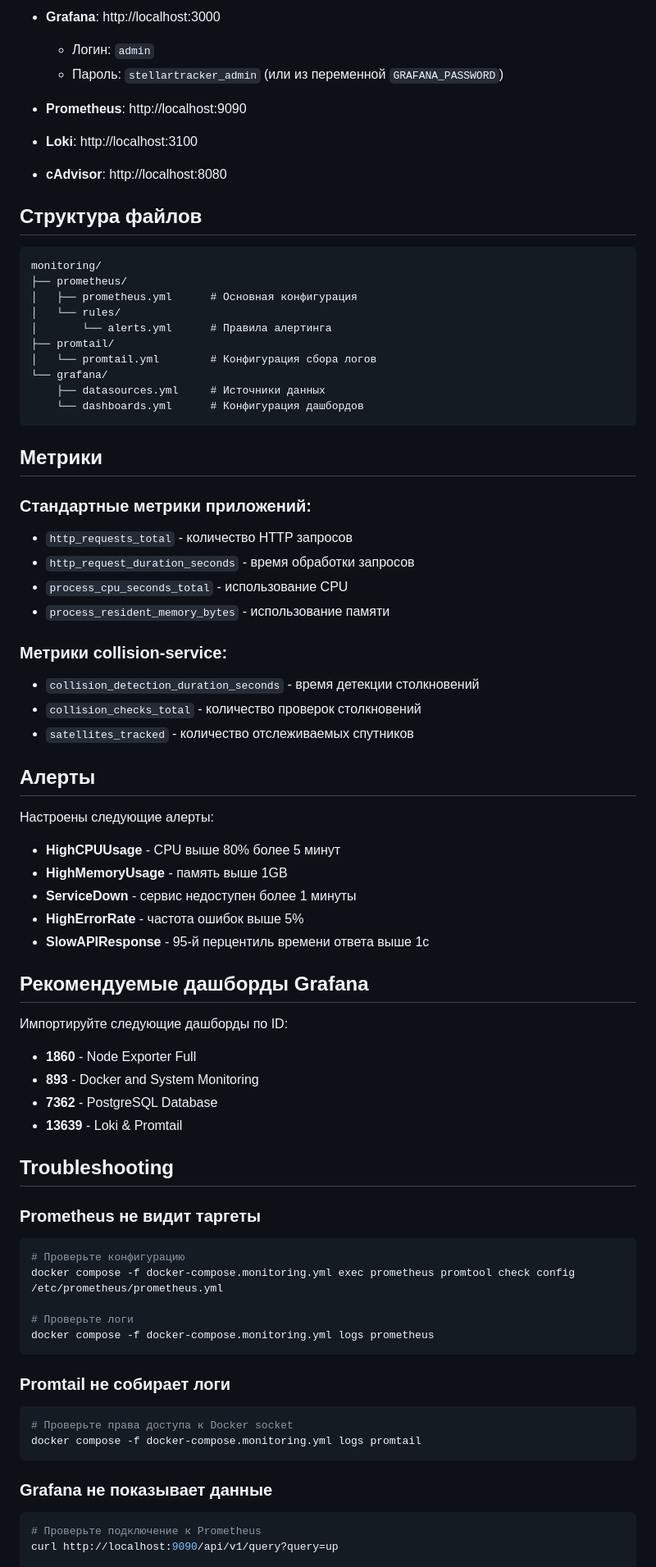
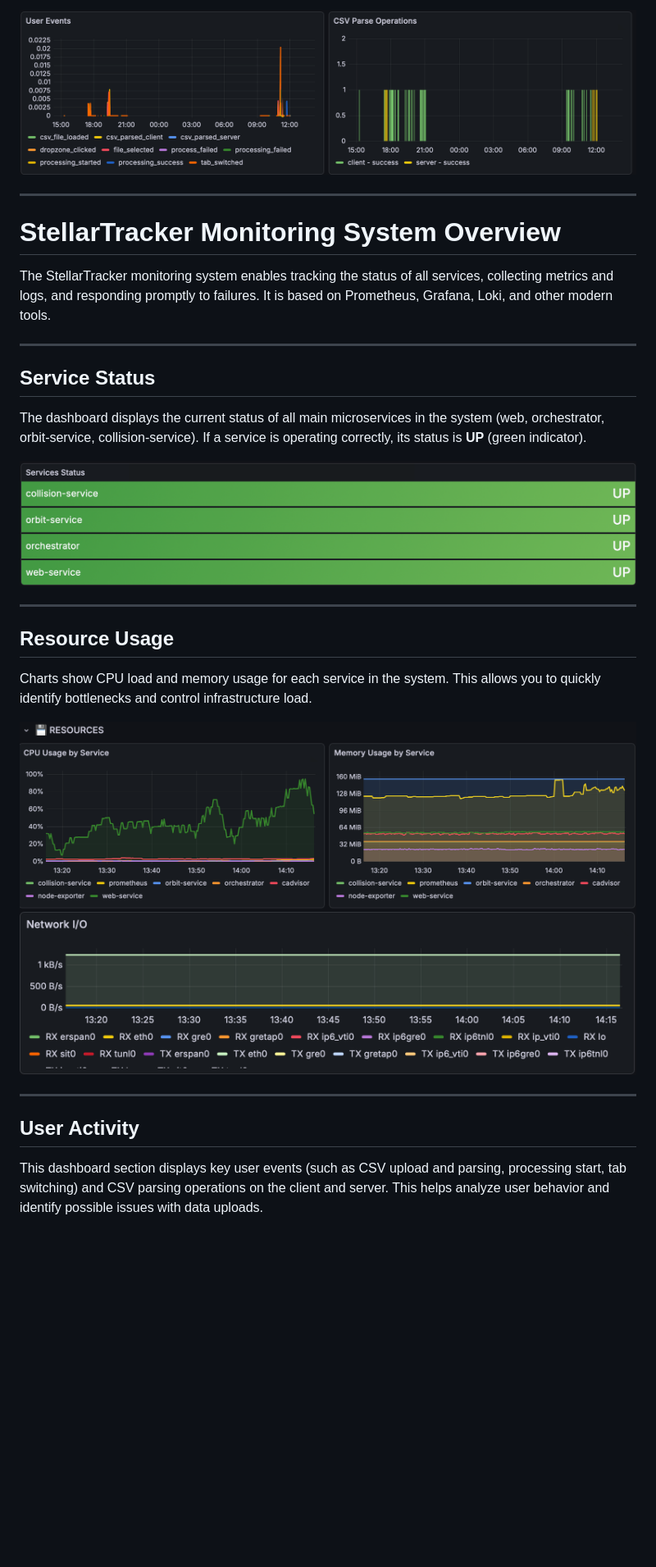
Before and after one commit to Sqizeeeeee/stellar-tracker, a Markdown page: about/README.monitoring.md, the part around one of its changes. Shown at 82% size. Drawn GitHub-style; pictures changed too: about/images/1.png (added), about/images/2.png (added), about/images/3.png (added); blank space fills up the shorter version.

Commit message:
added about

````diff
--- a/about/README.monitoring.md
+++ b/about/README.monitoring.md
@@ -52,76 +33,33 @@ docker compose --profile monitoring down -v
 
-- **Grafana**: http://localhost:3000
-  - Логин: `admin`
-  - Пароль: `stellartracker_admin` (или из переменной `GRAFANA_PASSWORD`)
+![User Activity — события](images/4.png)
 
-- **Prometheus**: http://localhost:9090
-- **Loki**: http://localhost:3100
-- **cAdvisor**: http://localhost:8080
+---
 
-## Структура файлов
+# StellarTracker Monitoring System Overview
 
-```
-monitoring/
-├── prometheus/
-│   ├── prometheus.yml      # Основная конфигурация
-│   └── rules/
-│       └── alerts.yml      # Правила алертинга
-├── promtail/
-│   └── promtail.yml        # Конфигурация сбора логов
-└── grafana/
-    ├── datasources.yml     # Источники данных
-    └── dashboards.yml      # Конфигурация дашбордов
-```
+The StellarTracker monitoring system enables tracking the status of all services, collecting metrics and logs, and responding promptly to failures. It is based on Prometheus, Grafana, Loki, and other modern tools.
 
-## Метрики
+---
 
-### Стандартные метрики приложений:
-- `http_requests_total` - количество HTTP запросов
-- `http_request_duration_seconds` - время обработки запросов
-- `process_cpu_seconds_total` - использование CPU
-- `process_resident_memory_bytes` - использование памяти
+## Service Status
 
-### Метрики collision-service:
-- `collision_detection_duration_seconds` - время детекции столкновений
-- `collision_checks_total` - количество проверок столкновений
-- `satellites_tracked` - количество отслеживаемых спутников
+The dashboard displays the current status of all main microservices in the system (web, orchestrator, orbit-service, collision-service). If a service is operating correctly, its status is **UP** (green indicator).
 
-## Алерты
+![Service status — all services UP](images/1.png)
 
-Настроены следующие алерты:
-- **HighCPUUsage** - CPU выше 80% более 5 минут
-- **HighMemoryUsage** - память выше 1GB
-- **ServiceDown** - сервис недоступен более 1 минуты
-- **HighErrorRate** - частота ошибок выше 5%
-- **SlowAPIResponse** - 95-й перцентиль времени ответа выше 1с
+---
 
-## Рекомендуемые дашборды Grafana
+## Resource Usage
 
-Импортируйте следующие дашборды по ID:
-- **1860** - Node Exporter Full
-- **893** - Docker and System Monitoring
-- **7362** - PostgreSQL Database
-- **13639** - Loki & Promtail
+Charts show CPU load and memory usage for each service in the system. This allows you to quickly identify bottlenecks and control infrastructure load.
 
-## Troubleshooting
+![CPU and memory usage by service](images/2.png)
+![Network usage](images/3.png)
 
-### Prometheus не видит таргеты
-```bash
-# Проверьте конфигурацию
-docker compose -f docker-compose.monitoring.yml exec prometheus promtool check config /etc/prometheus/prometheus.yml
 
-# Проверьте логи
-docker compose -f docker-compose.monitoring.yml logs prometheus
-```
+---
 
-### Promtail не собирает логи
-```bash
-# Проверьте права доступа к Docker socket
-docker compose -f docker-compose.monitoring.yml logs promtail
-```
+## User Activity
 
-### Grafana не показывает данные
-```bash
-# Проверьте подключение к Prometheus
-curl http://localhost:9090/api/v1/query?query=up
+This dashboard section displays key user events (such as CSV upload and parsing, processing start, tab switching) and CSV parsing operations on the client and server. This helps analyze user behavior and identify possible issues with data uploads.
 
````
Also changed, not shown: other parts of about/README.monitoring.md (+18 -88 lines), about/README.collision-service.md (added, +150 -0 lines), about/README.orbit-service.md (added, +151 -0 lines), about/README.orchestrator.md (added, +185 -0 lines), about/README.systemoverview.md (+10 -12 lines), about/README.web.md (+1 -1 lines).
